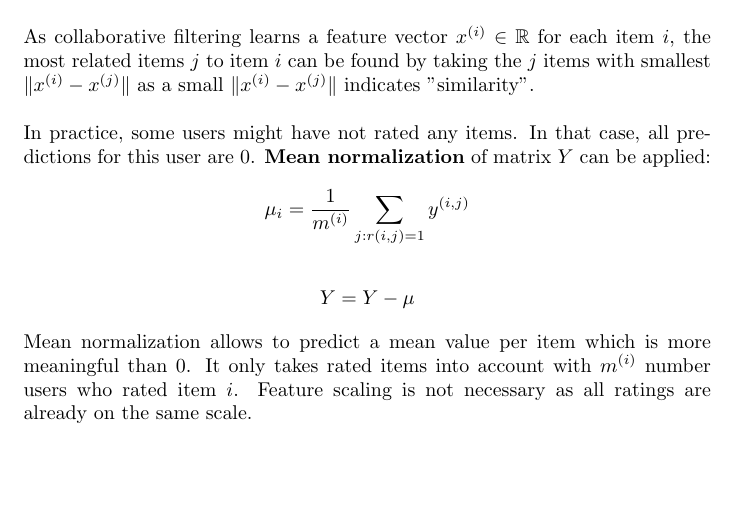
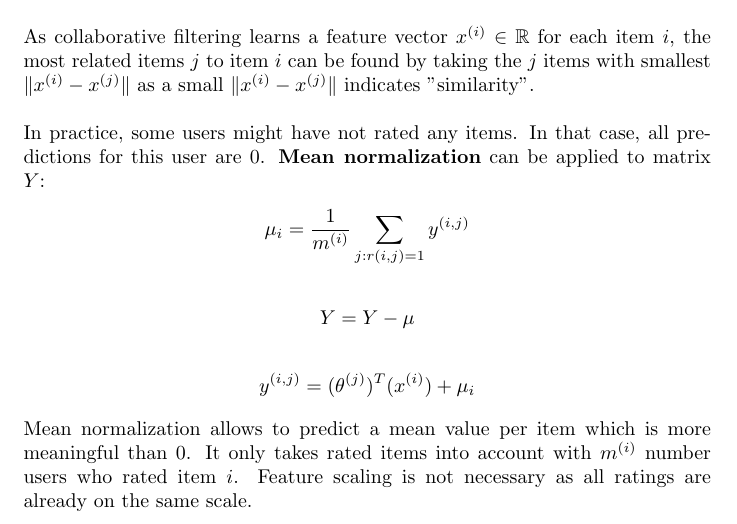
Before and after one commit to karimif/ai_notes, a LaTeX thesis (notes.tex): part of page 27 of 33, cut so that both start at the same text, the shorter picture padded with empty space. Compiled offline with pdfLaTeX.

Commit message:
Complete mean normalization of recommender systems

```diff
--- a/notes.tex
+++ b/notes.tex
@@ -1114,12 +1114,15 @@ This is also called {\bf low rank matrix factorization}.
 As collaborative filtering learns a feature vector $x^{(i)}\in \mathbb{R}$ for each item $i$, the most related items $j$ to item $i$ can be found by taking the $j$ items with smallest $\lVert x^{(i)} - x^{(j)}\rVert$ as a small $\lVert x^{(i)} - x^{(j)}\rVert$ indicates "similarity".
 \\
 \\
-In practice, some users might have not rated any items. In that case, all predictions for this user are $0$. {\bf Mean normalization} of matrix $Y$ can be applied:
+In practice, some users might have not rated any items. In that case, all predictions for this user are $0$. {\bf Mean normalization} can be applied to matrix $Y$:
 \begin{align*}
 \mu_i = \frac{1}{m^{(i)}} \sum_{j:r(i,j)=1}y^{(i,j)}
 \end{align*}
 \begin{align*}
 Y = Y - \mu
+\end{align*}
+\begin{align*}
+y^{(i,j)}=(\theta^{(j)})^T(x^{(i)})+\mu_i
 \end{align*}
 Mean normalization allows to predict a mean value per item which is more meaningful than $0$. It only takes rated items into account with $m^{(i)}$ number users who rated item $i$. Feature scaling is not necessary as all ratings are already on the same scale.
 
```
